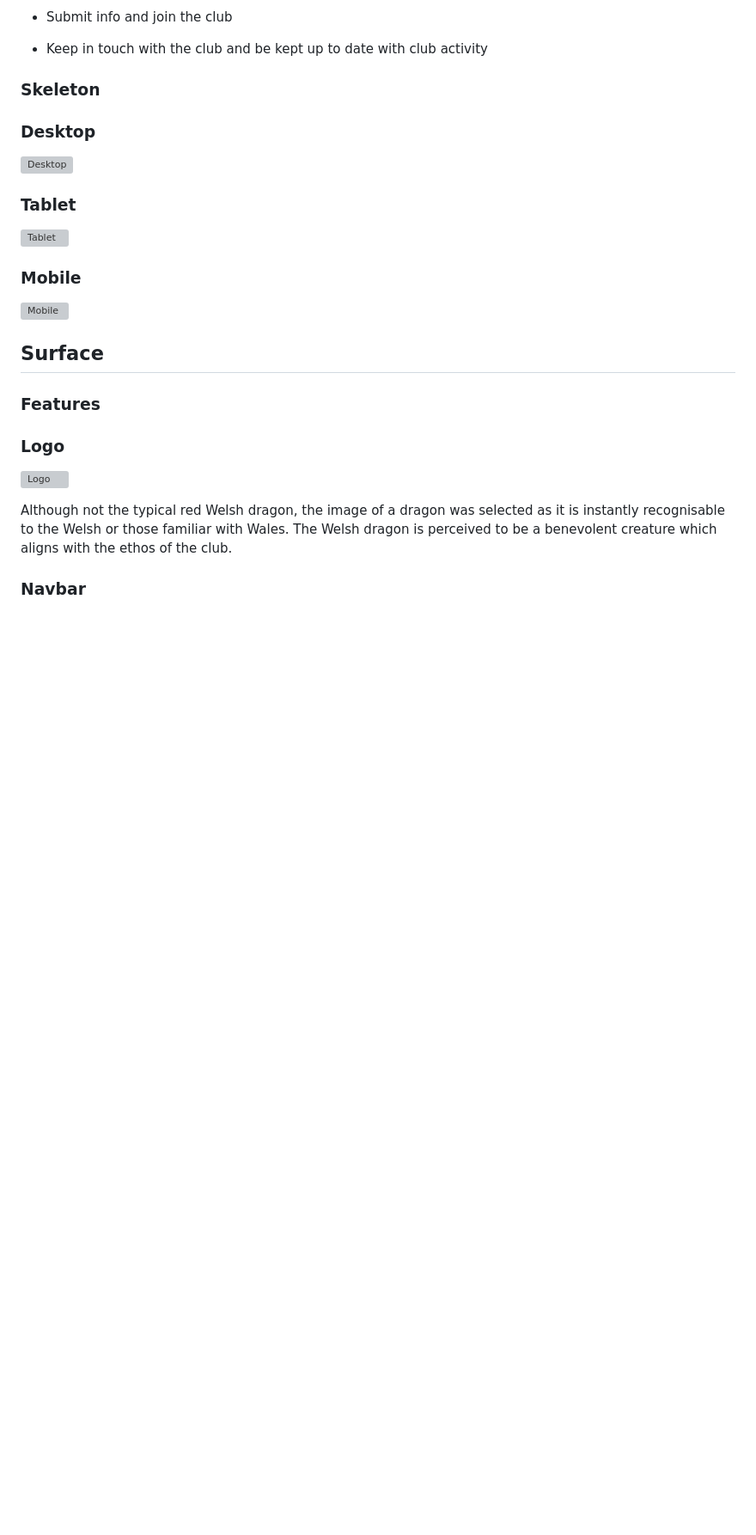
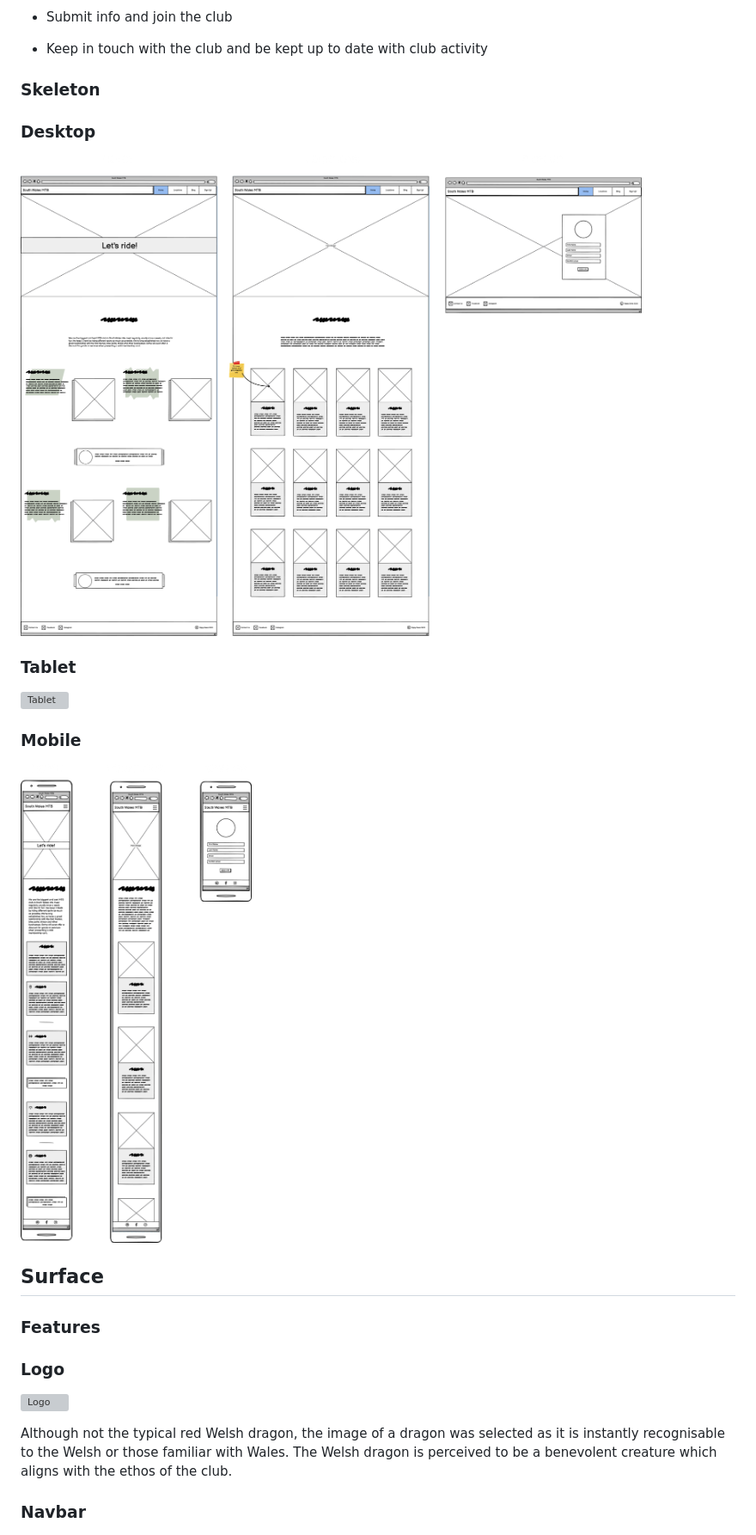
Before and after one commit to GitHubWestie/Milestone-Project-One, a Markdown page: README.md, the part around the change printed below. Shown: that part at 86% size. GitHub-like rendering; pictures changed too: assets/wireframes/desktop.png (added), assets/wireframes/mobile.png (added); blank space fills up the shorter version; grey boxes are pictures that could not be loaded.

Commit message:
recreated wireframe directory to match filepath

```diff
--- a/README.md
+++ b/README.md
@@ -110,6 +110,6 @@ A sign up screen where users can submit their email address to receive club upda
 ### **Skeleton**
 
 ### Desktop
-![Desktop](/assets/wireframes/desktop.png)
+![Desktop](assets/wireframes/desktop.png)
 
 ### Tablet
@@ -117,6 +117,6 @@ A sign up screen where users can submit their email address to receive club upda
 
 ### Mobile
-![Mobile](/assets/wireframes/mobile.png)
+![Mobile](assets/wireframes/mobile.png)
 
 ## **Surface**
 
```
Also changed, not shown: other parts of README.md (+1 -1 lines), 1 other file.
